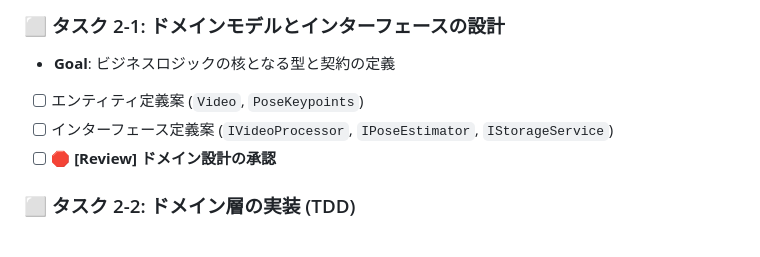
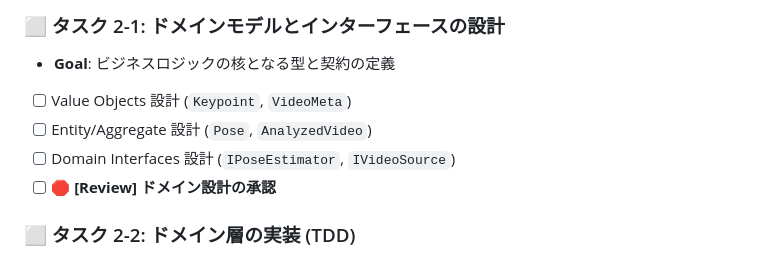
Before and after one commit to kenken-201/pose-est-backend-2025, a Markdown page: todo-list.md, the part around the change. Drawn GitHub-style.

Commit message:
update: タスク2-1を更新

```diff
--- a/todo-list.md
+++ b/todo-list.md
@@ -29,8 +29,9 @@
 ### ⬜ タスク 2-1: ドメインモデルとインターフェースの設計
 
 - **Goal**: ビジネスロジックの核となる型と契約の定義
-- [ ] エンティティ定義案 (`Video`, `PoseKeypoints`)
-- [ ] インターフェース定義案 (`IVideoProcessor`, `IPoseEstimator`, `IStorageService`)
+- [ ] Value Objects 設計 (`Keypoint`, `VideoMeta`)
+- [ ] Entity/Aggregate 設計 (`Pose`, `AnalyzedVideo`)
+- [ ] Domain Interfaces 設計 (`IPoseEstimator`, `IVideoSource`)
 - [ ] **🛑 [Review] ドメイン設計の承認**
 
 ### ⬜ タスク 2-2: ドメイン層の実装 (TDD)
```
